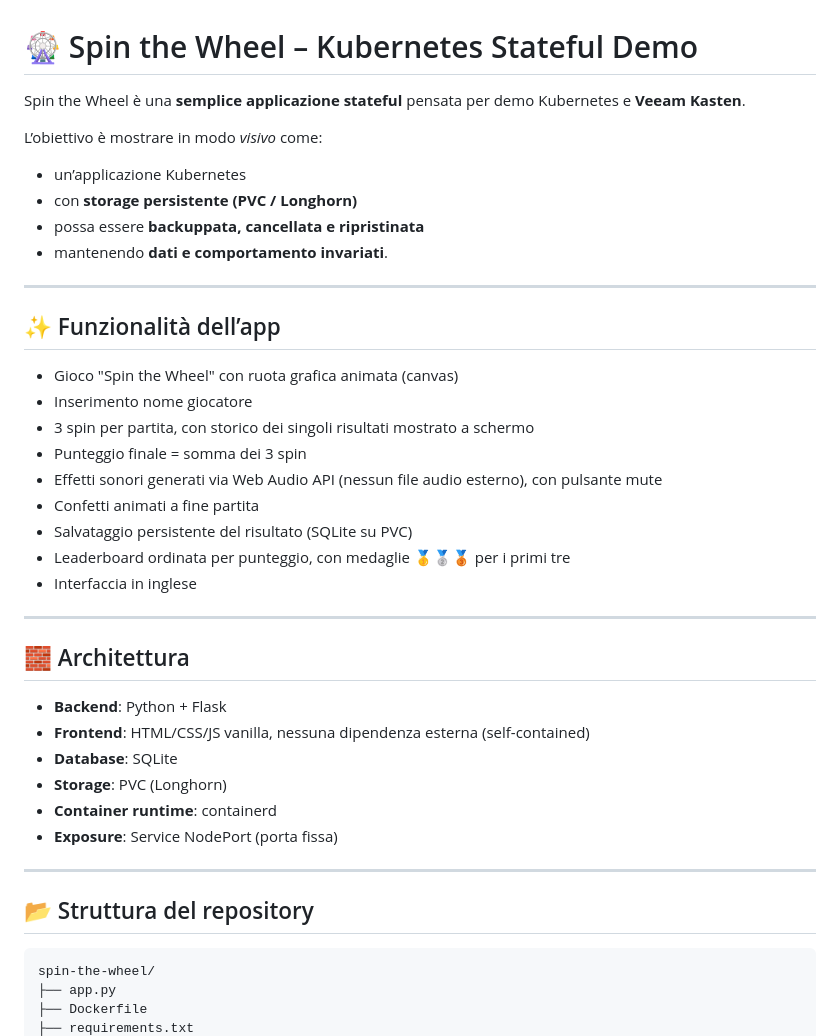
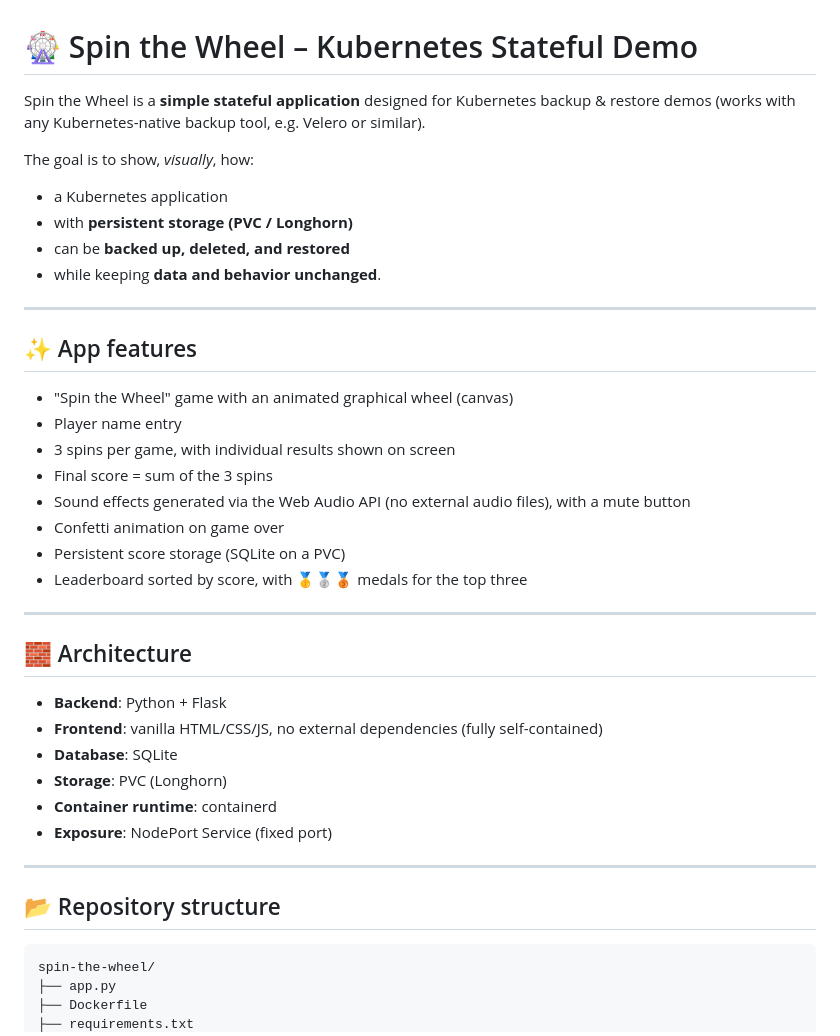
Before and after one commit to kubanto/spin-the-wheel, a Markdown page: README.md, the part around one of its changes. GitHub-like rendering.

````diff
--- a/README.md
+++ b/README.md
@@ -1,42 +1,41 @@
 
 # 🎡 Spin the Wheel – Kubernetes Stateful Demo
 
-Spin the Wheel è una **semplice applicazione stateful** pensata per demo Kubernetes e **Veeam Kasten**.
+Spin the Wheel is a **simple stateful application** designed for Kubernetes backup & restore demos (works with any Kubernetes-native backup tool, e.g. Velero or similar).
 
-L’obiettivo è mostrare in modo *visivo* come:
-- un’applicazione Kubernetes
-- con **storage persistente (PVC / Longhorn)**
-- possa essere **backuppata, cancellata e ripristinata**
-- mantenendo **dati e comportamento invariati**.
+The goal is to show, *visually*, how:
+- a Kubernetes application
+- with **persistent storage (PVC / Longhorn)**
+- can be **backed up, deleted, and restored**
+- while keeping **data and behavior unchanged**.
 
 ---
 
-## ✨ Funzionalità dell’app
+## ✨ App features
 
-- Gioco "Spin the Wheel" con ruota grafica animata (canvas)
-- Inserimento nome giocatore
-- 3 spin per partita, con storico dei singoli risultati mostrato a schermo
-- Punteggio finale = somma dei 3 spin
-- Effetti sonori generati via Web Audio API (nessun file audio esterno), con pulsante mute
-- Confetti animati a fine partita
-- Salvataggio persistente del risultato (SQLite su PVC)
-- Leaderboard ordinata per punteggio, con medaglie 🥇🥈🥉 per i primi tre
-- Interfaccia in inglese
+- "Spin the Wheel" game with an animated graphical wheel (canvas)
+- Player name entry
+- 3 spins per game, with individual results shown on screen
+- Final score = sum of the 3 spins
+- Sound effects generated via the Web Audio API (no external audio files), with a mute button
+- Confetti animation on game over
+- Persistent score storage (SQLite on a PVC)
+- Leaderboard sorted by score, with 🥇🥈🥉 medals for the top three
 
 ---
 
-## 🧱 Architettura
+## 🧱 Architecture
 
 - **Backend**: Python + Flask
-- **Frontend**: HTML/CSS/JS vanilla, nessuna dipendenza esterna (self-contained)
+- **Frontend**: vanilla HTML/CSS/JS, no external dependencies (fully self-contained)
 - **Database**: SQLite
 - **Storage**: PVC (Longhorn)
 - **Container runtime**: containerd
-- **Exposure**: Service NodePort (porta fissa)
+- **Exposure**: NodePort Service (fixed port)
 
 ---
 
-## 📂 Struttura del repository
+## 📂 Repository structure
 
 ```
 spin-the-wheel/
````
Also changed, not shown: other parts of README.md (+23 -23 lines).
